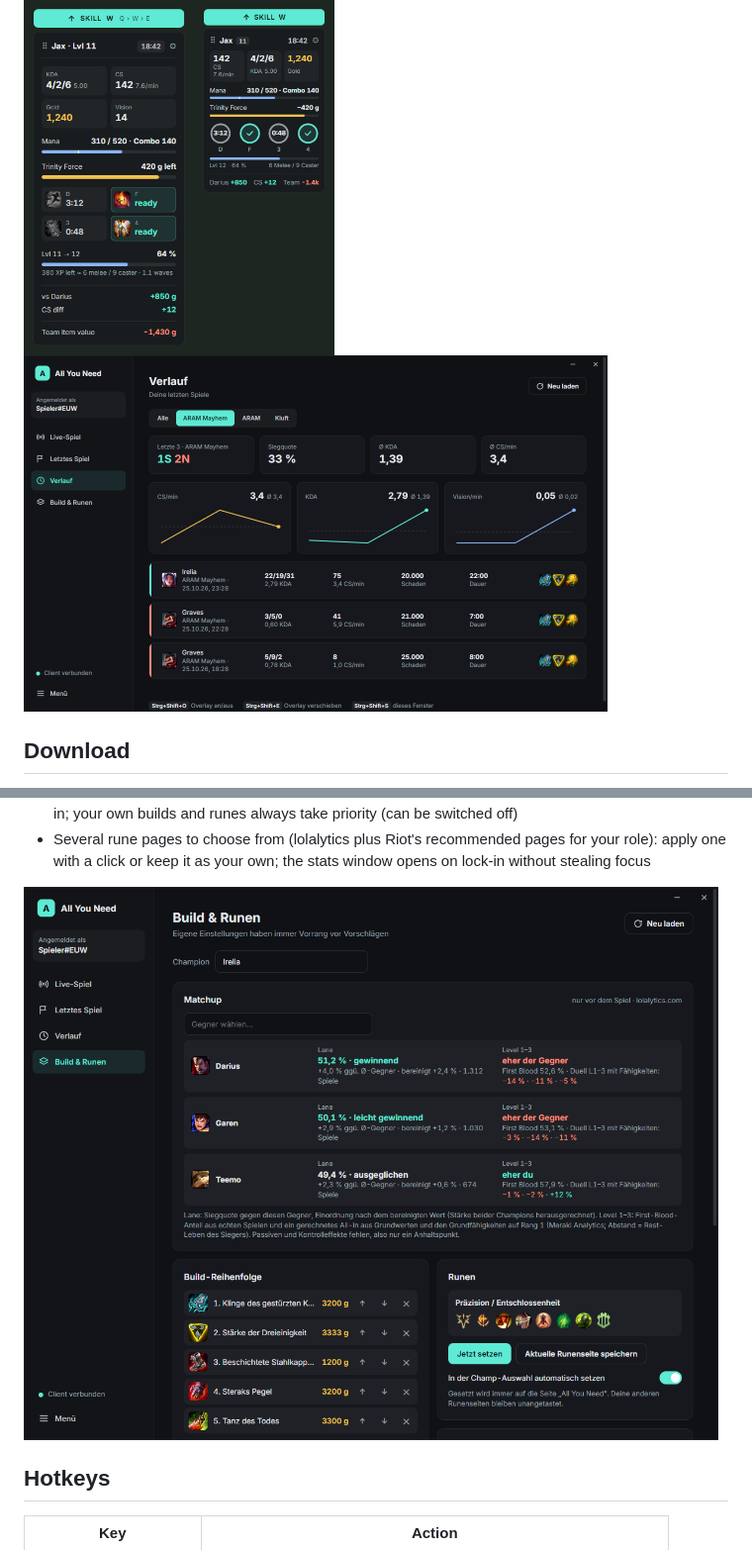
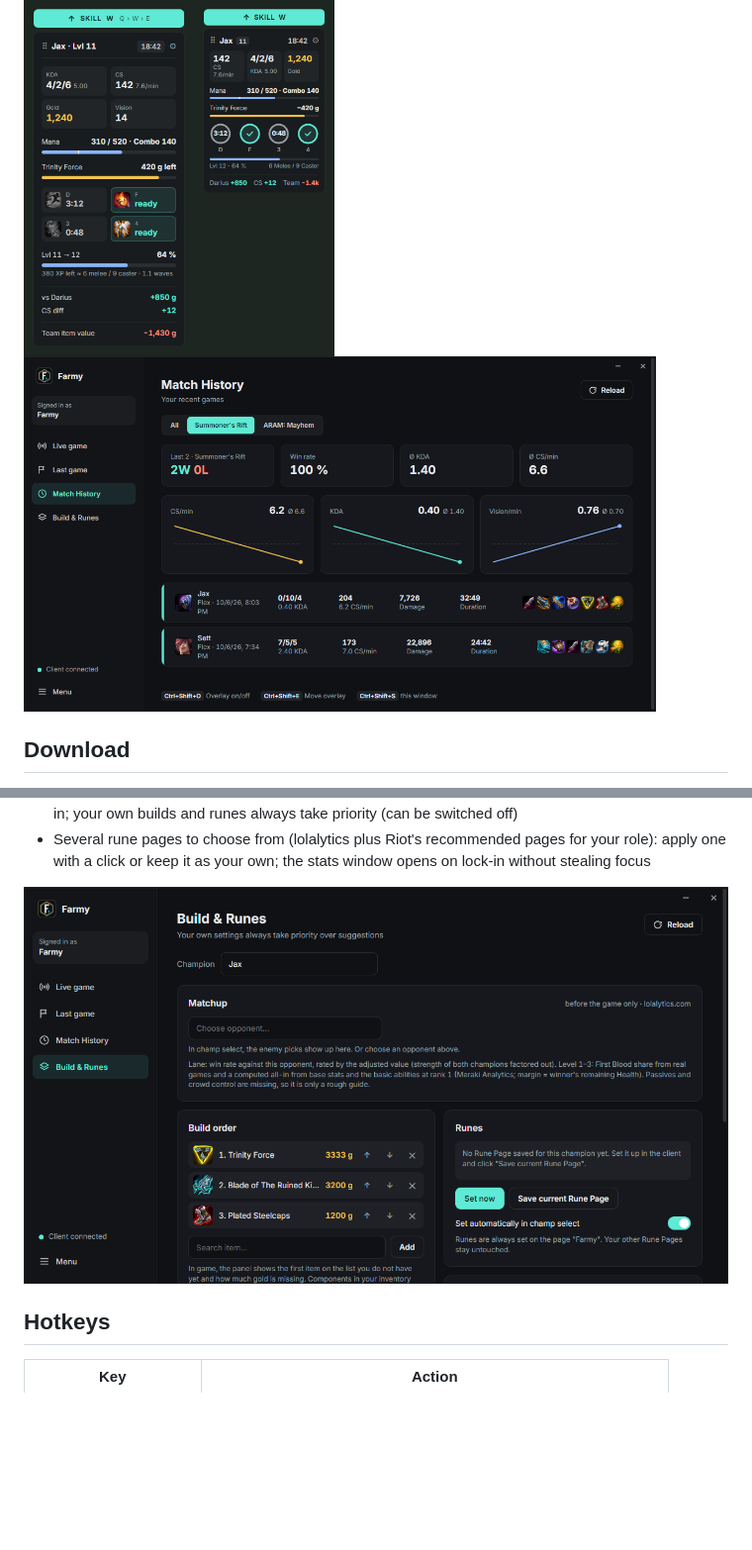
Before and after one commit to JamyH/all-you-need, a Markdown page: README.md, 2 parts joined by grey strips. Shown at 99% size. GitHub-like rendering; pictures changed too: docs/stats-build-en.png (added), docs/stats-build.png, docs/stats-history-en.png (added); blank space fills up the shorter version.

```diff
--- a/README.md
+++ b/README.md
@@ -16,7 +16,7 @@ game process.
 
 <p>
   <img src="docs/panel-en.png" alt="In-game panel with exact CS, summoner spell cooldowns and mana for your combo" height="360">
-  <img src="docs/stats-history.png" alt="Stats window with trends" height="360">
+  <img src="docs/stats-history-en.png" alt="Stats window with trends" height="360">
 </p>
 
 ## Download
@@ -86,7 +86,7 @@ often there is an allowed variant. Found something that is read wrong? Use the
 - Several rune pages to choose from (lolalytics plus Riot's recommended pages for your role): apply one
   with a click or keep it as your own; the stats window opens on lock-in without stealing focus
 
-<img src="docs/stats-build.png" alt="Build and runes" width="720">
+<img src="docs/stats-build-en.png" alt="Build and runes" width="720">
 
 ## Hotkeys
 
```
Also changed, not shown: CHANGELOG.md (+5 -0 lines), 6 other files.
